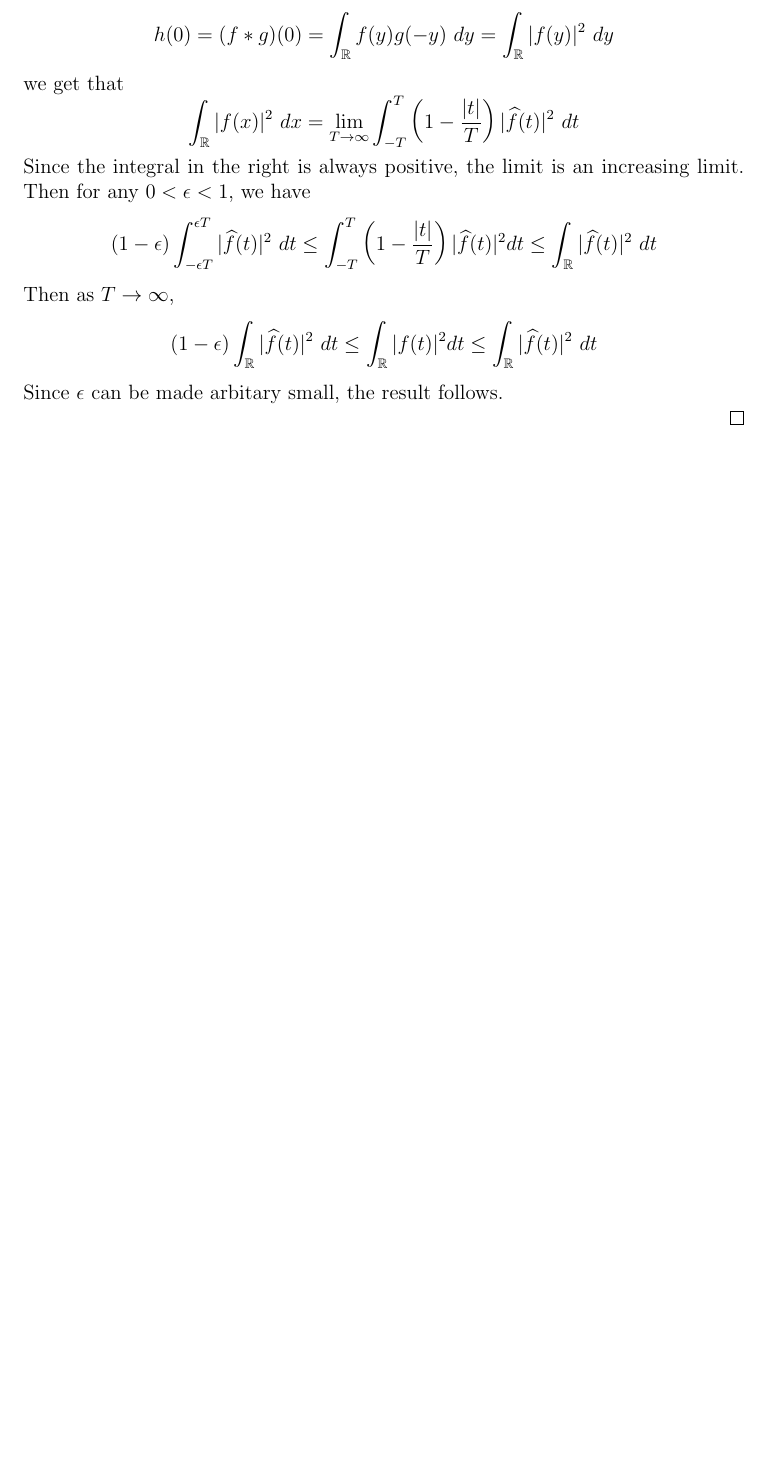
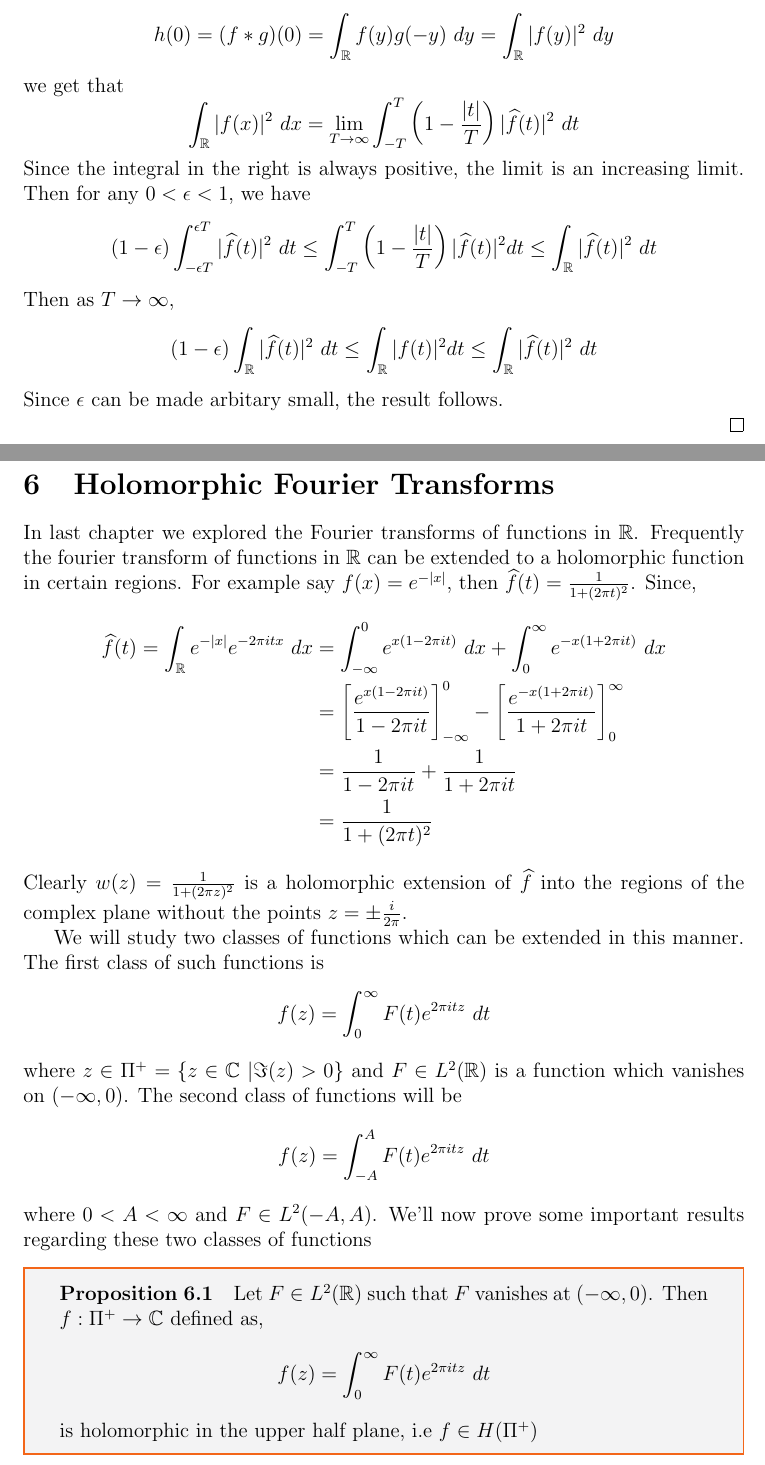
Before and after one commit to joelsleeba/Master-s-Project, a LaTeX document (Study/main.tex, which reads Study/01FourierSeries.tex, Study/03FourierTransform.tex, Study/04Holomorphic.tex): part of page 40 of 40 before the commit and two parts of pages 40 and 41 of 42 after it, the two joined at a grey line, cut so that both start at the same text, the shorter picture padded with empty space. The pictures show the PDF file Study/main.pdf that the author committed with the source.

Commit message:
updates
Signed-off-by: joelsleeba <joelsleeba1@gmail.com>

```diff
--- a/Study/01Intro.tex
+++ b/Study/01FourierSeries.tex
@@ -517,7 +517,7 @@ But by the $3^{rd}$ property of the summability kernel, we know that the integra
   \end{proof}
 
   \begin{corollary}{Convergence of Ces\'aro sum of functions in $L^1(\T)$}
-    If $f\in L^(\T)$ then $\sigma_N(x)$, the Ces\'aro sum of the Fourier series of $f$ converge to $f(x)$ in $L^1$ norm. That is,
+    If $f\in L^1(\T)$ then $\sigma_N(x)$, the Ces\'aro sum of the Fourier series of $f$ converge to $f(x)$ in $L^1$ norm. That is,
     \begin{displaymath}
       \lim_{N\to \infty} \int_0^1 \left|f(x) - \sigma_N(x)\right| = 0
     \end{displaymath}
--- a/Study/03FourierTransform.tex
+++ b/Study/03FourierTransform.tex
@@ -76,5 +76,3 @@
   \begin{proof}
     Consider $h, k : \R^2 \to \R$ defined as $h(x, y) = f(x)$ and $k(x, y) = g(x)$. Then $h^{-1}(a, \infty) = f^{-1}(a, \infty) \times \R$ and $k^{-1}(b, \infty) = \R \times g^{-1}(b, \infty)$ and therefore $h, k$ are measurable functions. Moreover we know from the theory of measurable functions that the product of measurable functions is measurable. Therefore $F(x, y) = h(x, y)k(x, y) = f(x)g(y)$ is measurable. Also the map $T(x, y) = (x-y, y)$ is linear. Hence $H(x, y) = F\circ T(x, y) = f(x-y)g(y)$ is measurable.
 
-    Also $H \in L^1(\R^2)$ since $$\int_{\R^2} \left|H(x, y)\right| dx \ dy  = \int_\R \left( \int_\R \left|f(x-y)\right| dx \right)|g(y)| \ dy = \int_\R \|f\|_1 |g(y)| \ dy = \|f\|_1\|g\|_1$$
-    $f(x-y)g(y) \in L^1(\R^2)$.
--- /dev/null
+++ b/Study/04Holomorphic.tex
@@ -0,0 +1,24 @@
+%TeX root = main.tex
+\section{Holomorphic Fourier Transforms}
+
+In last chapter we explored the Fourier transforms of functions in $\R$. Frequently the fourier transform of functions in $\R$ can be extended to a holomorphic function in certain regions. For example say $f(x) = e^{-|x|}$, then $\hatf(t) = \frac{1}{1+(2\pi t)^2}$.
+Since,
+\begin{align*}
+  \hatf(t) = \int_\R e^{-|x|}e^{-2 \pi itx} \ dx &= \int_{-\infty}^0 e^{x(1-2\pi it)} \ dx + \int_0^{\infty} e^{-x(1+2\pi it)} \ dx \\
+  & = \left[ \frac{e^{x(1-2\pi it)}}{1-2\pi it}\right]_{-\infty}^0 - \left[ \frac{e^{-x(1+2\pi it)}}{1+2\pi it}\right]^{\infty}_0 \\
+  & = \frac{1}{1-2\pi it} + \frac{1}{1+2\pi it} \\
+  &= \frac{1}{1+(2\pi t)^2}
+\end{align*}
+Clearly $w(z) = \frac{1}{1+(2\pi z)^2}$ is a holomorphic extension of $\hatf$ into the regions of the complex plane without the points $z=\pm \frac{i}{2\pi}$.
+
+We will study two classes of functions which can be extended in this manner. The first class of such functions is $$f(z) = \int_0^\infty F(t)e^{2\pi i tz}\ dt$$
+where $z\in \Pi^+ = \{z\in \C \ | \Im(z) > 0 \}$ and $F \in L^2(\R)$ is a function which vanishes on $(-\infty, 0)$. The second class of functions will be $$f(z) = \int_{-A}^A F(t)e^{2\pi i t z} \ dt$$
+where $0<A<\infty$ and $F \in L^2(-A, A)$. We'll now prove some important results regarding these two classes of functions
+
+\begin{proposition}
+  Let $F\in L^2(\R)$ such that $F$ vanishes at $(-\infty , 0)$. Then $f : \Pi^+ \to \C$ defined as, $$f(z) = \int_0^\infty F(t) e^{2\pi itz} \ dt$$
+  is holomorphic in the upper half plane, i.e $f \in H(\Pi^+)$
+\end{proposition}
+\begin{proof}
+  Let $z \in \Pi^+$. Then there exists a $\delta$ such that $0< \delta < \Im(z)$. Since $\Pi^+$ is open, there exists a sequence $z_n$ in $\Pi^+$ such that $\delta < \Im(z_n)$, and  $z_n \to z$. Also
+  \begin{align*}
@@ -0,0 +35,14 @@
+  \begin{align*}
+    f(w_n) - f(w) &= \int_0^\infty F(t)(e^{2\pi it w_n} - e^{2\pi i tw}) \ dt \\
+    & \le \|F\|_2 \|e^{2\pi itw_n} - e^{2\pi itw}\|_2
+  \end{align*}
+  By assumption $\|F\|_2$ is a finite quantity and from above result $\|e^{2\pi itw_n} - e^{2\pi itw}\|_2 \to 0$ as $w_n \to w$. Therefore $f(w_n) \to f(w)$. Since our choice of $w$ was arbitary, this implies that $f$ is continuous everywhere in $\Pi^+$. Alsfo if $\gamma$ is any closed path in $\Pi^+$, then
+  \begin{align*}
+    \int_\gamma f(z)\ dz &= \int_\gamma \int_0^\infty F(t) e^{2\pi i t z} \ dt \ dz \\
+    & = \int_0^\infty F(t) \int_\gamma e^{2\pi itz} \ dz \ dt \\
+    & = \int_0^\infty F(t) \cdot 0 \ dt \\
+    & = 0
+  \end{align*}
+
+  Note that the change of integral is justified by Fubini's theorem since we know $f$ is measurable. Therefore by Morera's theorem, $f$ is holomorphic everywhere in the upper half plane. Hence the result.
+\end{proof}
```
Also changed, not shown: Study/main.tex (+5 -2 lines), Study/main.pdf, Study/notations.tex (added), Study/01FourierSeries.tex (8 more changed lines), Study/03FourierTransform.tex (10 more changed lines), Study/04Holomorphic.tex (10 more changed lines), 4 other files.
